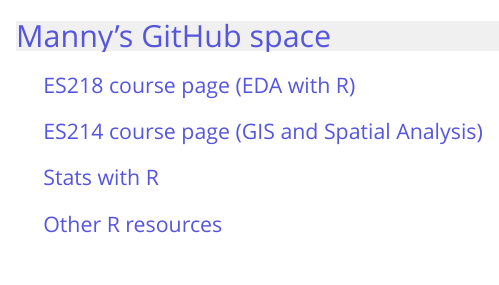
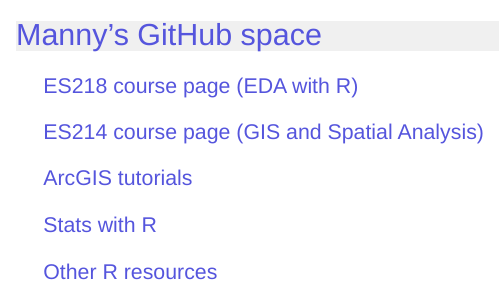
Before and after one commit to mgimond/mgimond.github.io, an R Markdown document (Index.Rmd): the page in a window 1100 px wide, from its top. Rendered offline with R 4.5, knitr and Pandoc, with nearby package versions.

Commit message:
regular update

```diff
--- a/Index.Rmd
+++ b/Index.Rmd
@@ -16,6 +16,8 @@
 
 ## [ES214 course page (GIS and Spatial Analysis)](Spatial/index.html)
 
+## [ArcGIS tutorials](ArcGIS_tutorials/index.html)
+
 ## [Stats with R](Stats-in-R/index.html)
 
 ## [Other R resources](http://personal.colby.edu/personal/m/mgimond/)
--- a/style.css
+++ b/style.css
@@ -1,7 +1,7 @@
 body{
    font-size: 14px;
    color: #353535;
-   font-family:"Open Sans";
+   font-family:Sans-Serif;
    text-indent:0px;
    margin-left:25px;
    counter-reset:h2counter;
@@ -12,9 +12,11 @@
   text-indent:0px;
   padding-left:25px;
   text-indent:0px;
+  font-family:Sans-Serif;
 }
 
 h1.title {
+  font-family:Sans-Serif;
   font-size: 2em;
   font-weight: normal;
   background-color: #f0f0f0;
@@ -31,7 +33,7 @@
    font-size:1.5em;
    font-weight: normal;
    color: #222222;
-   font-family: "Open Sans";
+   font-family: Sans-Serif;
    text-indent:0px;
    position:relative;
    overflow:hidden;
@@ -48,10 +50,11 @@
 }
 
 h2 {
+   font-family:Sans-Serif;
    font-size:1.4em;
    font-weight: normal;
    color: #222222;
-   font-family:"Open Sans";
+   font-family:Sans-Serif;
    text-indent:0px;
    margin-left:25px;
    line-height: 20pt;
@@ -60,7 +63,7 @@
 h3 {
    font-size:1.2em;
    color: #101010;
-   font-family:"Open Sans";
+   font-family:Sans-Serif;
    text-indent:0px;
    margin-left:25px;
 }
@@ -70,7 +73,7 @@
 h4 {
    font-size:1.2em;
    color: #808080;
-   font-family:"Open Sans";
+   font-family:Sans-Serif;
    text-indent:5px;
    margin-left:20px;
 }
@@ -79,7 +82,7 @@
     /* Put border on bottom to separate it from body. */
     list-style: none;
     background-color: #EEEEEE;
-    font-family: "Open Sans";
+    font-family: Sans-Serif;
     font-size:1.0em;
     border-top: 1px solid #aaa;
     border-bottom: 1px solid #aaa;
```
Also changed, not shown: index.html.
